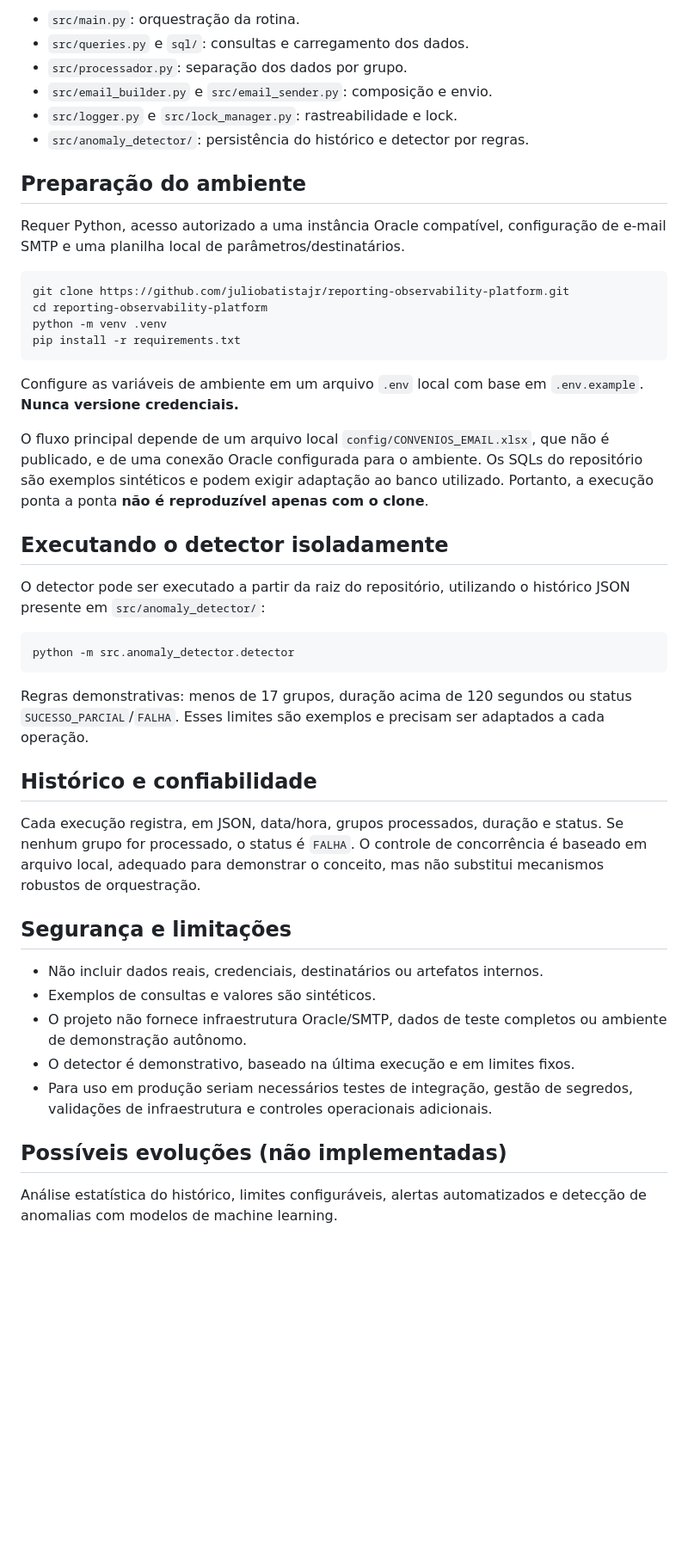
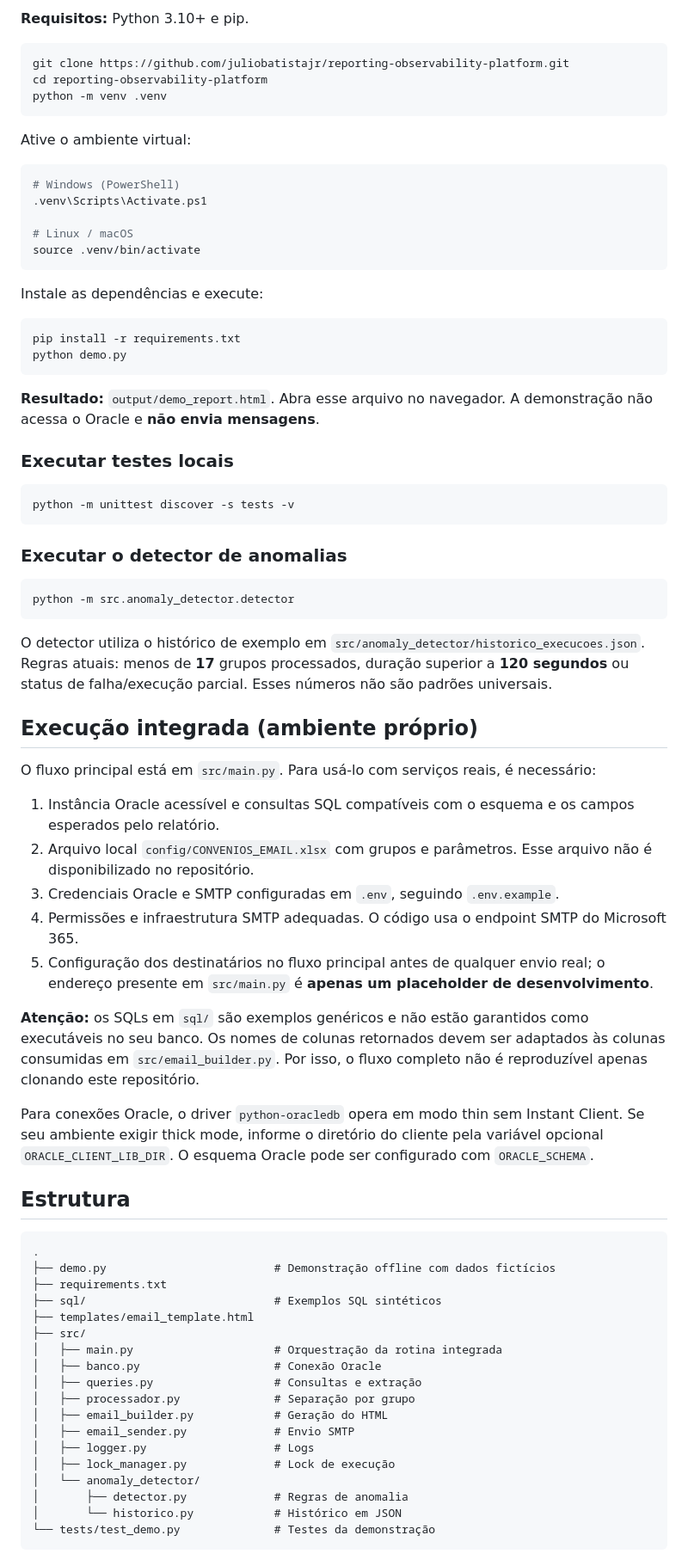
Before and after one commit to juliobatistajr/reporting-observability-platform, a Markdown page: README.md, the part around one of its changes. Shown at 86% size. GitHub-like rendering; blank space fills up the shorter version.

Commit message:
docs: present runnable offline demo and transparent portfolio scope

````diff
--- a/README.md
+++ b/README.md
@@ -39,48 +51,79 @@ Python, Oracle Database, SQL, Pandas, OpenPyXL, HTML, SMTP, python-dotenv e Wind
 
-- `src/main.py`: orquestração da rotina.
-- `src/queries.py` e `sql/`: consultas e carregamento dos dados.
-- `src/processador.py`: separação dos dados por grupo.
-- `src/email_builder.py` e `src/email_sender.py`: composição e envio.
-- `src/logger.py` e `src/lock_manager.py`: rastreabilidade e lock.
-- `src/anomaly_detector/`: persistência do histórico e detector por regras.
-
-## Preparação do ambiente
-
-Requer Python, acesso autorizado a uma instância Oracle compatível, configuração de e-mail SMTP e uma planilha local de parâmetros/destinatários.
+**Requisitos:** Python 3.10+ e pip.
 
 ```bash
 git clone https://github.com/juliobatistajr/reporting-observability-platform.git
 cd reporting-observability-platform
 python -m venv .venv
-pip install -r requirements.txt
 ```
 
-Configure as variáveis de ambiente em um arquivo `.env` local com base em `.env.example`. **Nunca versione credenciais.**
+Ative o ambiente virtual:
 
-O fluxo principal depende de um arquivo local `config/CONVENIOS_EMAIL.xlsx`, que não é publicado, e de uma conexão Oracle configurada para o ambiente. Os SQLs do repositório são exemplos sintéticos e podem exigir adaptação ao banco utilizado. Portanto, a execução ponta a ponta **não é reproduzível apenas com o clone**.
+```bash
+# Windows (PowerShell)
+.venv\Scripts\Activate.ps1
 
-## Executando o detector isoladamente
+# Linux / macOS
+source .venv/bin/activate
+```
 
-O detector pode ser executado a partir da raiz do repositório, utilizando o histórico JSON presente em `src/anomaly_detector/`:
+Instale as dependências e execute:
+
+```bash
+pip install -r requirements.txt
+python demo.py
+```
+
+**Resultado:** `output/demo_report.html`. Abra esse arquivo no navegador. A demonstração não acessa o Oracle e **não envia mensagens**.
+
+### Executar testes locais
+
+```bash
+python -m unittest discover -s tests -v
+```
+
+### Executar o detector de anomalias
 
 ```bash
 python -m src.anomaly_detector.detector
 ```
 
-Regras demonstrativas: menos de 17 grupos, duração acima de 120 segundos ou status `SUCESSO_PARCIAL`/`FALHA`. Esses limites são exemplos e precisam ser adaptados a cada operação.
+O detector utiliza o histórico de exemplo em `src/anomaly_detector/historico_execucoes.json`. Regras atuais: menos de **17** grupos processados, duração superior a **120 segundos** ou status de falha/execução parcial. Esses números não são padrões universais.
 
-## Histórico e confiabilidade
+## Execução integrada (ambiente próprio)
 
-Cada execução registra, em JSON, data/hora, grupos processados, duração e status. Se nenhum grupo for processado, o status é `FALHA`. O controle de concorrência é baseado em arquivo local, adequado para demonstrar o conceito, mas não substitui mecanismos robustos de orquestração.
+O fluxo principal está em `src/main.py`. Para usá-lo com serviços reais, é necessário:
 
-## Segurança e limitações
+1. Instância Oracle acessível e consultas SQL compatíveis com o esquema e os campos esperados pelo relatório.
+2. Arquivo local `config/CONVENIOS_EMAIL.xlsx` com grupos e parâmetros. Esse arquivo não é disponibilizado no repositório.
+3. Credenciais Oracle e SMTP configuradas em `.env`, seguindo `.env.example`.
+4. Permissões e infraestrutura SMTP adequadas. O código usa o endpoint SMTP do Microsoft 365.
+5. Configuração dos destinatários no fluxo principal antes de qualquer envio real; o endereço presente em `src/main.py` é **apenas um placeholder de desenvolvimento**.
 
-- Não incluir dados reais, credenciais, destinatários ou artefatos internos.
-- Exemplos de consultas e valores são sintéticos.
-- O projeto não fornece infraestrutura Oracle/SMTP, dados de teste completos ou ambiente de demonstração autônomo.
-- O detector é demonstrativo, baseado na última execução e em limites fixos.
-- Para uso em produção seriam necessários testes de integração, gestão de segredos, validações de infraestrutura e controles operacionais adicionais.
+**Atenção:** os SQLs em `sql/` são exemplos genéricos e não estão garantidos como executáveis no seu banco. Os nomes de colunas retornados devem ser adaptados às colunas consumidas em `src/email_builder.py`. Por isso, o fluxo completo não é reproduzível apenas clonando este repositório.
 
-## Possíveis evoluções (não implementadas)
+Para conexões Oracle, o driver `python-oracledb` opera em modo thin sem Instant Client. Se seu ambiente exigir thick mode, informe o diretório do cliente pela variável opcional `ORACLE_CLIENT_LIB_DIR`. O esquema Oracle pode ser configurado com `ORACLE_SCHEMA`.
 
-Análise estatística do histórico, limites configuráveis, alertas automatizados e detecção de anomalias com modelos de machine learning.
+## Estrutura
+
+```text
+.
+├── demo.py                         # Demonstração offline com dados fictícios
+├── requirements.txt
+├── sql/                            # Exemplos SQL sintéticos
+├── templates/email_template.html
+├── src/
+│   ├── main.py                     # Orquestração da rotina integrada
+│   ├── banco.py                    # Conexão Oracle
+│   ├── queries.py                  # Consultas e extração
+│   ├── processador.py              # Separação por grupo
+│   ├── email_builder.py            # Geração do HTML
+│   ├── email_sender.py             # Envio SMTP
+│   ├── logger.py                   # Logs
+│   ├── lock_manager.py             # Lock de execução
+│   └── anomaly_detector/
+│       ├── detector.py             # Regras de anomalia
+│       └── historico.py            # Histórico em JSON
+└── tests/test_demo.py              # Testes da demonstração
+```
+
````
Also changed, not shown: other parts of README.md (+53 -26 lines).
